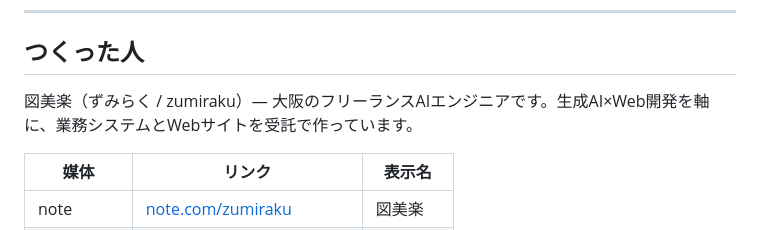
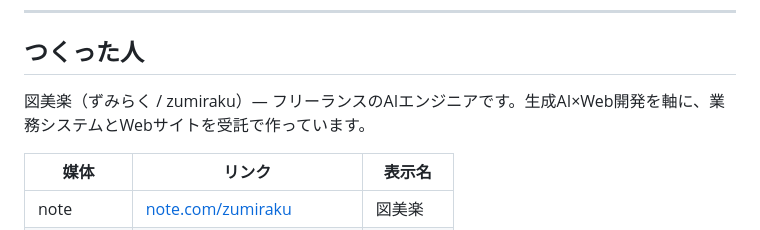
Before and after one commit to zumiraku/work-report-system, a Markdown page: README.md, the part around the change. Rendered like a GitHub page.

Commit message:
所在地の記載を外す
フッターに大阪と書いていたので削除した。国内であることは残している。

Co-authored-by: zumiraku <50129289+zumiraku@users.noreply.github.com>

```diff
--- a/README.md
+++ b/README.md
@@ -217,7 +217,7 @@ php tools/preflight.php
 
 ## つくった人
 
-図美楽（ずみらく / zumiraku）— 大阪のフリーランスAIエンジニアです。生成AI×Web開発を軸に、業務システムとWebサイトを受託で作っています。
+図美楽（ずみらく / zumiraku）— フリーランスのAIエンジニアです。生成AI×Web開発を軸に、業務システムとWebサイトを受託で作っています。
 
 | 媒体 | リンク | 表示名 |
 |---|---|---|
```
